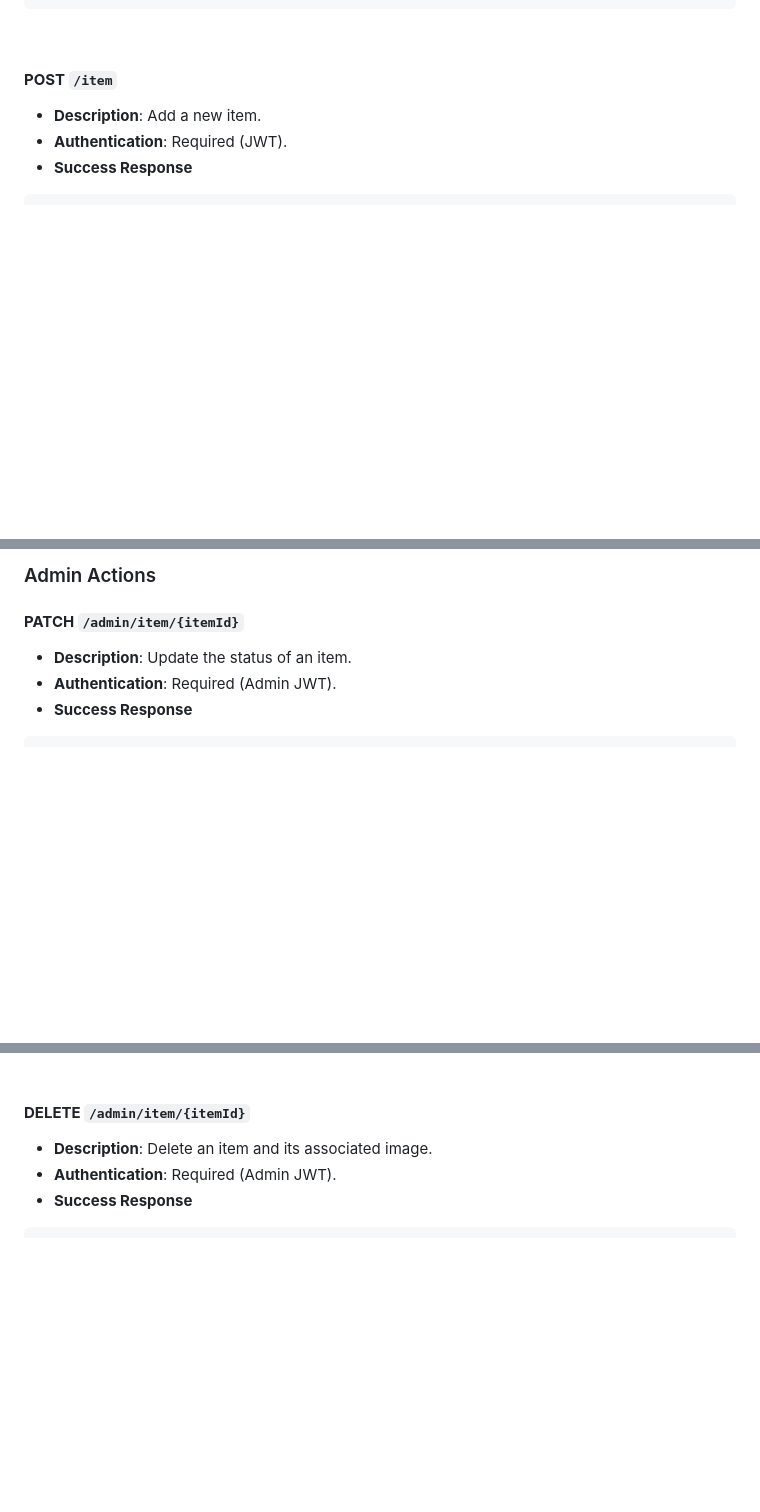
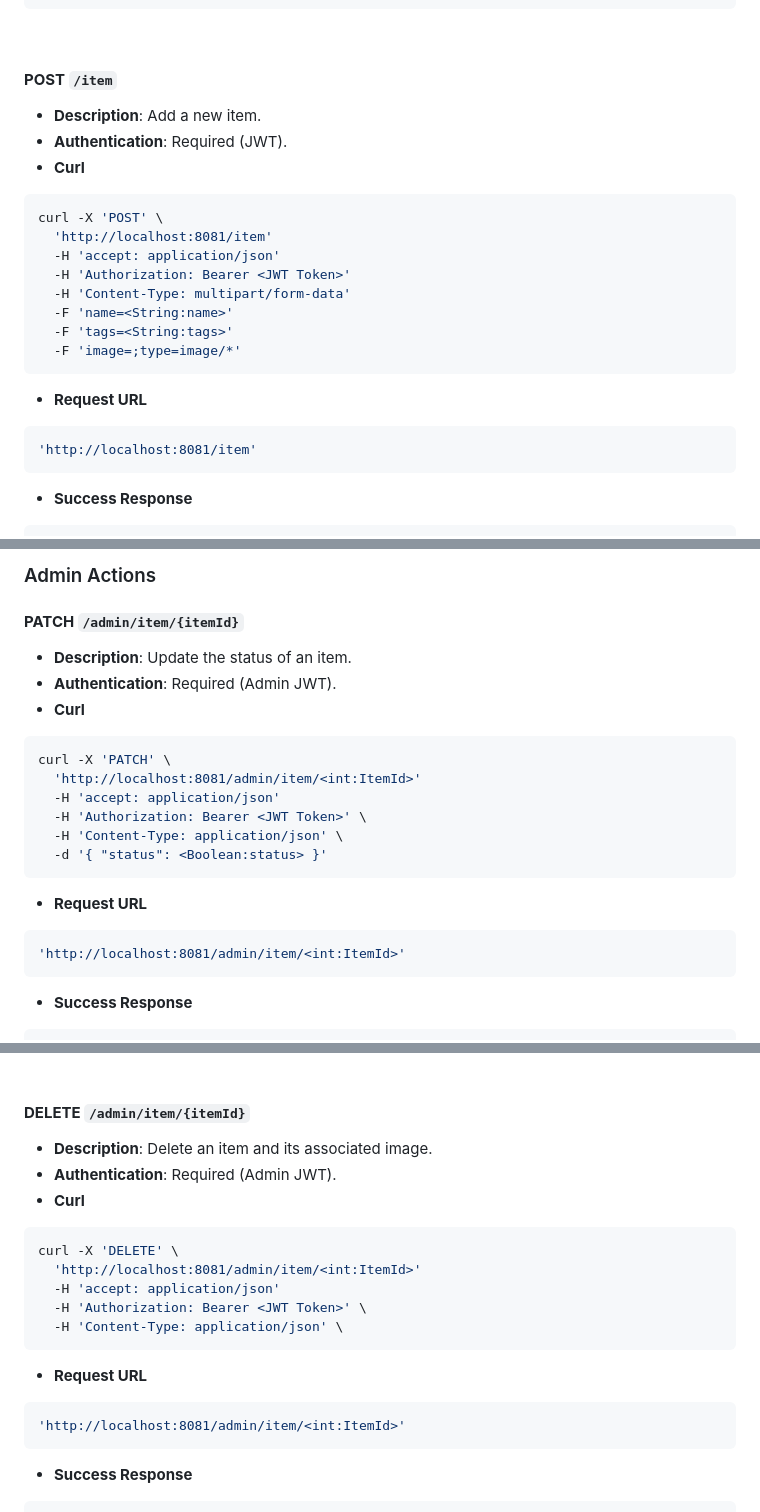
Before and after one commit to DKULF/DKULF-BE-NODE, a Markdown page: README.md, 3 parts joined by grey strips. Drawn GitHub-style; blank space fills up the shorter version.

Commit message:
Docs: Update Curl and Bash Command

````diff
--- a/README.md
+++ b/README.md
@@ -505,6 +528,21 @@ Status: 500 SERVER_ERROR
 #### **POST** `/item`
 - **Description**: Add a new item.
 - **Authentication**: Required (JWT).
+- **Curl**
+```Bash
+curl -X 'POST' \
+  'http://localhost:8081/item'
+  -H 'accept: application/json'
+  -H 'Authorization: Bearer <JWT Token>'
+  -H 'Content-Type: multipart/form-data'
+  -F 'name=<String:name>'
+  -F 'tags=<String:tags>'
+  -F 'image=;type=image/*'
+```
+- **Request URL**
+```Bash
+'http://localhost:8081/item'
+```
 - **Success Response**
 ```JS
 Status: 201 OK
@@ -587,6 +625,19 @@ Status: 500 SERVER_ERROR
 #### **PATCH** `/admin/item/{itemId}`
 - **Description**: Update the status of an item.
 - **Authentication**: Required (Admin JWT).
+- **Curl**
+```Bash
+curl -X 'PATCH' \
+  'http://localhost:8081/admin/item/<int:ItemId>'
+  -H 'accept: application/json'
+  -H 'Authorization: Bearer <JWT Token>' \
+  -H 'Content-Type: application/json' \
+  -d '{ "status": <Boolean:status> }'
+```
+- **Request URL**
+```Bash
+'http://localhost:8081/admin/item/<int:ItemId>'
+```
 - **Success Response**
 ```JS
 Status: 200 OK
@@ -659,6 +710,18 @@ Status: 500 SERVER_ERROR
 #### **DELETE** `/admin/item/{itemId}`
 - **Description**: Delete an item and its associated image.
 - **Authentication**: Required (Admin JWT).
+- **Curl**
+```Bash
+curl -X 'DELETE' \
+  'http://localhost:8081/admin/item/<int:ItemId>'
+  -H 'accept: application/json'
+  -H 'Authorization: Bearer <JWT Token>' \
+  -H 'Content-Type: application/json' \
+```
+- **Request URL**
+```Bash
+'http://localhost:8081/admin/item/<int:ItemId>'
+```
 - **Success Response**
 ```JS
 Status: 200 OK
````
Also changed, not shown: other parts of README.md (+36 -2 lines).
